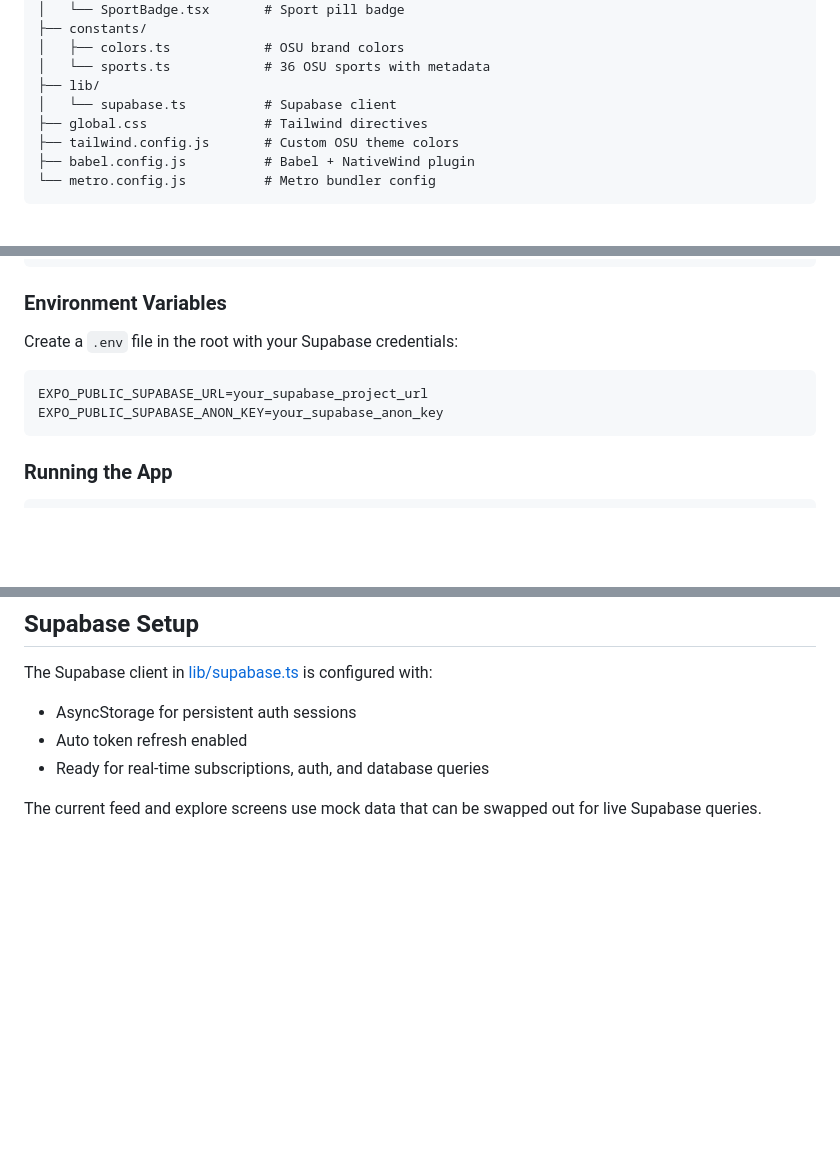
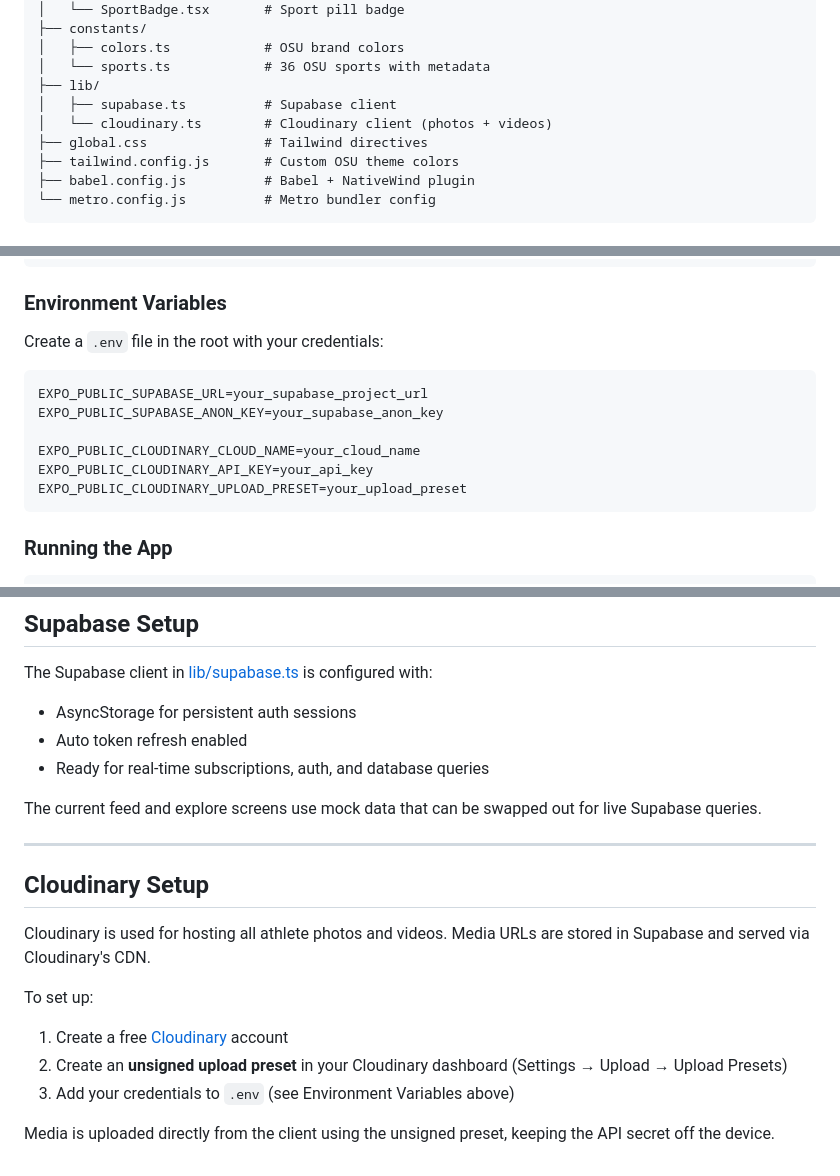
Before and after one commit to SamWangTW/BehindtheO, a Markdown page: README.md, 3 parts joined by grey strips. GitHub-like rendering; blank space fills up the shorter version.

Commit message:
Add Cloudinary to README for photos and videos storage
Co-Authored-By: Claude Sonnet 4.6 <noreply@anthropic.com>

````diff
--- a/README.md
+++ b/README.md
@@ -45,7 +46,8 @@ BehindtheO/
 │   ├── colors.ts            # OSU brand colors
 │   └── sports.ts            # 36 OSU sports with metadata
 ├── lib/
-│   └── supabase.ts          # Supabase client
+│   ├── supabase.ts          # Supabase client
+│   └── cloudinary.ts        # Cloudinary client (photos + videos)
 ├── global.css               # Tailwind directives
 ├── tailwind.config.js       # Custom OSU theme colors
 ├── babel.config.js          # Babel + NativeWind plugin
@@ -72,11 +74,15 @@ npm install
 
 ### Environment Variables
 
-Create a `.env` file in the root with your Supabase credentials:
+Create a `.env` file in the root with your credentials:
 
 ```env
 EXPO_PUBLIC_SUPABASE_URL=your_supabase_project_url
 EXPO_PUBLIC_SUPABASE_ANON_KEY=your_supabase_anon_key
+
+EXPO_PUBLIC_CLOUDINARY_CLOUD_NAME=your_cloud_name
+EXPO_PUBLIC_CLOUDINARY_API_KEY=your_api_key
+EXPO_PUBLIC_CLOUDINARY_UPLOAD_PRESET=your_upload_preset
 ```
 
 ### Running the App
@@ -118,3 +124,16 @@ The Supabase client in [lib/supabase.ts](lib/supabase.ts) is configured with:
 - Ready for real-time subscriptions, auth, and database queries
 
 The current feed and explore screens use mock data that can be swapped out for live Supabase queries.
+
+---
+
+## Cloudinary Setup
+
+Cloudinary is used for hosting all athlete photos and videos. Media URLs are stored in Supabase and served via Cloudinary's CDN.
+
+To set up:
+1. Create a free [Cloudinary](https://cloudinary.com) account
+2. Create an **unsigned upload preset** in your Cloudinary dashboard (Settings → Upload → Upload Presets)
+3. Add your credentials to `.env` (see Environment Variables above)
+
+Media is uploaded directly from the client using the unsigned preset, keeping the API secret off the device.
````
Also changed, not shown: other parts of README.md (+1 -0 lines).
